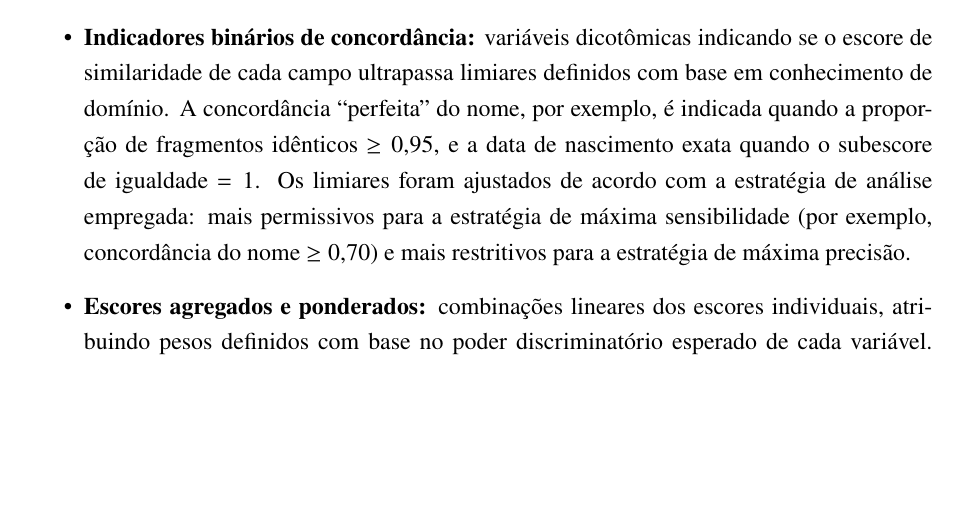
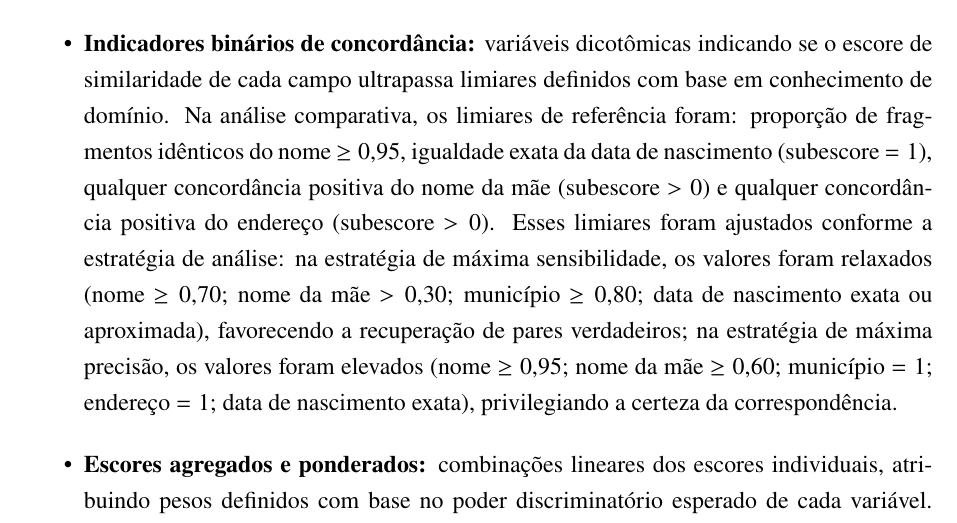
Before and after one commit to marco-jardim/phd-research, a LaTeX thesis (text/latex/tese.tex, which reads text/latex/capitulo5.tex): part of page 46 of 129, cut so that both start at the same text, the shorter picture padded with empty space. Compiled offline with pdfLaTeX.

Commit message:
fix: explicit binary indicator thresholds per field and strategy in sec:engenharia-atributos
Replaces vague 'domain knowledge thresholds' with concrete values for all fields (nome, dtnasc, nomemae, municipio, endereco) across all 3 strategies (comparative, recall, precision). Addresses advisor question about parameters used.

```diff
--- a/text/latex/capitulo5.tex
+++ b/text/latex/capitulo5.tex
@@ -61,13 +61,14 @@ O comparador recebe como entrada a união dos pares candidatos gerados pelo Open
 A cada par candidato, o comparador atribui subescores para cada campo comparado e calcula o escore final como combinação ponderada dessas comparações. Os pesos e limiares do algoritmo original foram definidos por Lucena \citeyearpar{Lucena2013algoritmos} com base em 20 critérios de comparação e um limiar fixo de corte (escore $\geq 4{,}33$), definido empiricamente. A versão empregada neste trabalho estende o conjunto de critérios com o aprimoramento dos comparadores de nome (incluindo a normalização pela média de fragmentos e a classificação por frequência) e com a inclusão de comparadores de endereço e município, totalizando as 29 variáveis de saída. Cabe ressaltar que os pesos internos do comparador permanecem fixos, definidos por conhecimento de domínio; o aprendizado de máquina não recalcula esses pesos. Em substituição ao limiar fixo de corte, adota-se uma camada de pós-processamento que recebe os 29 subescores como atributos de entrada (\textit{features}) e aprende, a partir dos exemplos classificados no padrão-ouro, uma função de decisão que explora a informação multidimensional contida nos subescores individuais (e não apenas no escore agregado) para classificar pares na zona cinzenta, conforme detalhado nas seções seguintes.
 
 No protocolo adotado, o processo de vinculação organiza-se em três camadas complementares: (i) geração de pares candidatos no OpenRecLink \cite{Camargo2000reclink}; (ii) cálculo dos escores de similaridade no comparador de registros \cite{Jardim2024comparador, Lucena2013algoritmos}; e (iii) pós-processamento por aprendizado de máquina, núcleo metodológico desta tese. Essa separação de responsabilidades favorece a reprodutibilidade do protocolo e a evolução independente de cada componente. A presente implementação treina e avalia os classificadores sobre pares candidatos gerados pelo OpenRecLink; o protocolo de pós-processamento é, contudo, aplicável a pares produzidos por outros programas de \textit{linkage} probabilístico ou por abordagens determinísticas, desde que o vetor de subescores de similaridade seja equivalente, conforme discutido na Seção~\ref{sec:cap6-contribuicao-framework}.
+
 \section{Engenharia de atributos}\label{sec:engenharia-atributos}
 
 A partir dos escores brutos de similaridade fornecidos pelo comparador de registros \cite{Jardim2024comparador}, procedeu-se à derivação de atributos adicionais (\textit{features}) com o objetivo de enriquecer a representação de cada par candidato e possibilitar a captura de padrões não lineares de concordância entre registros. As estratégias de engenharia de atributos incluíram:
 
 \begin{sloppypar}
 \begin{itemize}
-\item \textbf{Indicadores binários de concordância:} variáveis dicotômicas indicando se o escore de similaridade de cada campo ultrapassa limiares definidos com base em conhecimento de domínio. A concordância ``perfeita'' do nome, por exemplo, é indicada quando a proporção de fragmentos idênticos $\geq 0{,}95$, e a data de nascimento exata quando o subescore de igualdade $= 1$. Os limiares foram ajustados de acordo com a estratégia de análise empregada: mais permissivos para a estratégia de máxima sensibilidade (por exemplo, concordância do nome $\geq 0{,}70$) e mais restritivos para a estratégia de máxima precisão.
+\item \textbf{Indicadores binários de concordância:} variáveis dicotômicas indicando se o escore de similaridade de cada campo ultrapassa limiares definidos com base em conhecimento de domínio. Na análise comparativa, os limiares de referência foram: proporção de fragmentos idênticos do nome $\geq 0{,}95$, igualdade exata da data de nascimento (subescore $= 1$), qualquer concordância positiva do nome da mãe (subescore $> 0$) e qualquer concordância positiva do endereço (subescore $> 0$). Esses limiares foram ajustados conforme a estratégia de análise: na estratégia de máxima sensibilidade, os valores foram relaxados (nome $\geq 0{,}70$; nome da mãe $> 0{,}30$; município $\geq 0{,}80$; data de nascimento exata ou aproximada), favorecendo a recuperação de pares verdadeiros; na estratégia de máxima precisão, os valores foram elevados (nome $\geq 0{,}95$; nome da mãe $\geq 0{,}60$; município $= 1$; endereço $= 1$; data de nascimento exata), privilegiando a certeza da correspondência.
 
 \item \textbf{Escores agregados e ponderados:} combinações lineares dos escores individuais, atribuindo pesos definidos com base no poder discriminatório esperado de cada variável. Nome e data de nascimento recebem os maiores pesos, por constituírem os identificadores com maior capacidade de distinção individual; nome da mãe e município recebem peso intermediário, sendo o município pouco discriminatório nesta base (99\% dos registros concentram-se no município do Rio de Janeiro, mas a variável diferencia os casos remanescentes); endereço recebe o menor peso, em razão de inconsistências de formato, mudanças de domicílio e incompletude dos registros.
 
```
Also changed, not shown: text/latex/capitulo5.tex (1 more changed lines).
